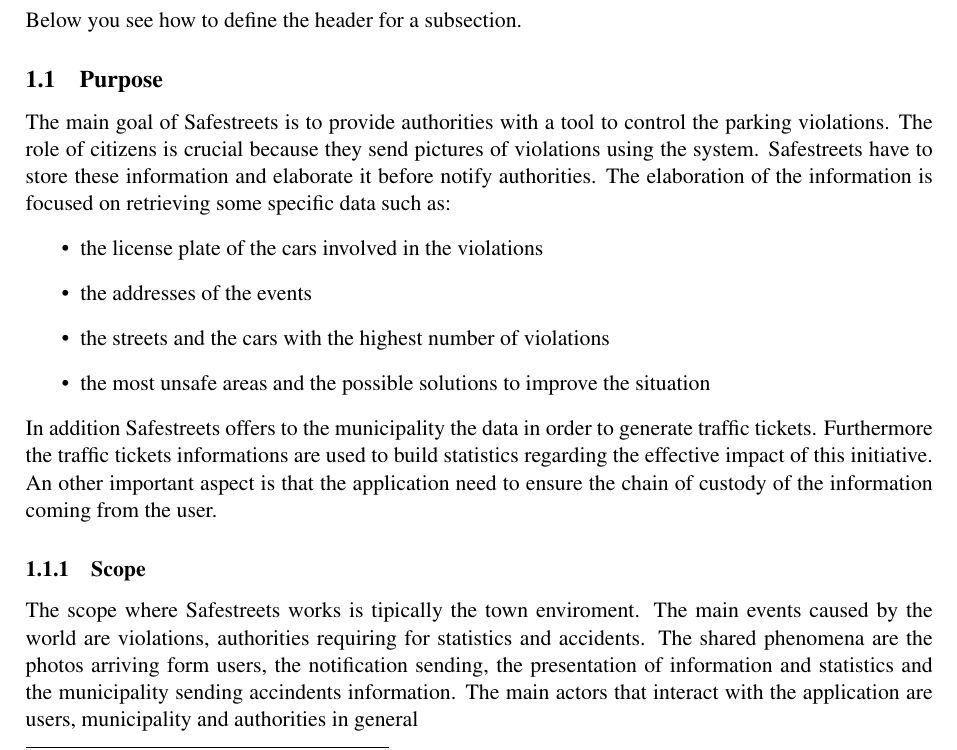
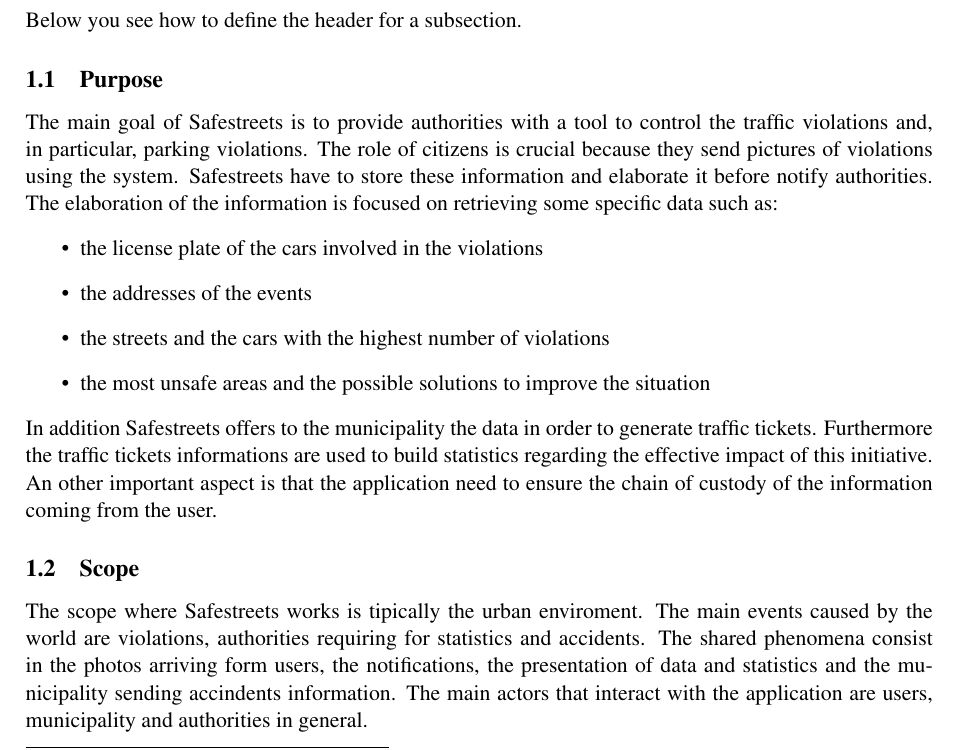
Before and after one commit to Pederzh/RASD-DD-Software-Engineering-2-Class, a LaTeX document (RASD/main.tex, which reads RASD/Files/introduction.tex): part of page 5 of 10, cut so that both start at the same text. Compiled offline with pdfLaTeX.

Commit message:
Correzioni a purpose e scope

```diff
--- a/RASD/Files/introduction.tex
+++ b/RASD/Files/introduction.tex
@@ -19,7 +19,7 @@
 \end{itemize}
 Below you see how to define the header for a subsection.
 \subsection{Purpose}
-The main goal of Safestreets is to provide authorities with a tool to control the parking violations. The role of citizens is crucial because they send pictures of violations using the system. Safestreets have to store these information and elaborate it before notify authorities.
+The main goal of Safestreets is to provide authorities with a tool to control the traffic violations and, in particular, parking violations. The role of citizens is crucial because they send pictures of violations using the system. Safestreets have to store these information and elaborate it before notify authorities.
 The elaboration of the information is focused on retrieving some specific data such as:
 \begin{itemize}
 	\item
@@ -33,8 +33,8 @@
 \end{itemize}
 In addition Safestreets offers to the municipality the data in order to generate traffic tickets. Furthermore the traffic tickets informations are used to build statistics regarding the effective impact of this initiative.
 An other important aspect is that the application need to ensure the chain of custody of the information coming from the user.
-\subsubsection{Scope}
-The scope where Safestreets works is tipically the town enviroment. The main events caused by the world are violations, authorities requiring for statistics and accidents.
-The shared phenomena are the photos arriving form users, the notification sending, the presentation of information and statistics and the municipality sending accindents information.
-The main actors that interact with the application are users, municipality and authorities in general
+\subsection{Scope}
+The scope where Safestreets works is tipically the urban enviroment. The main events caused by the world are violations, authorities requiring for statistics and accidents.
+The shared phenomena consist in the photos arriving form users, the notifications, the presentation of data and statistics and the municipality sending accindents information.
+The main actors that interact with the application are users, municipality and authorities in general.
 %what you write here is a comment that is not shown in the final text
```
Also changed, not shown: RASD/main.bbl, RASD/main.pdf, 6 other files.
